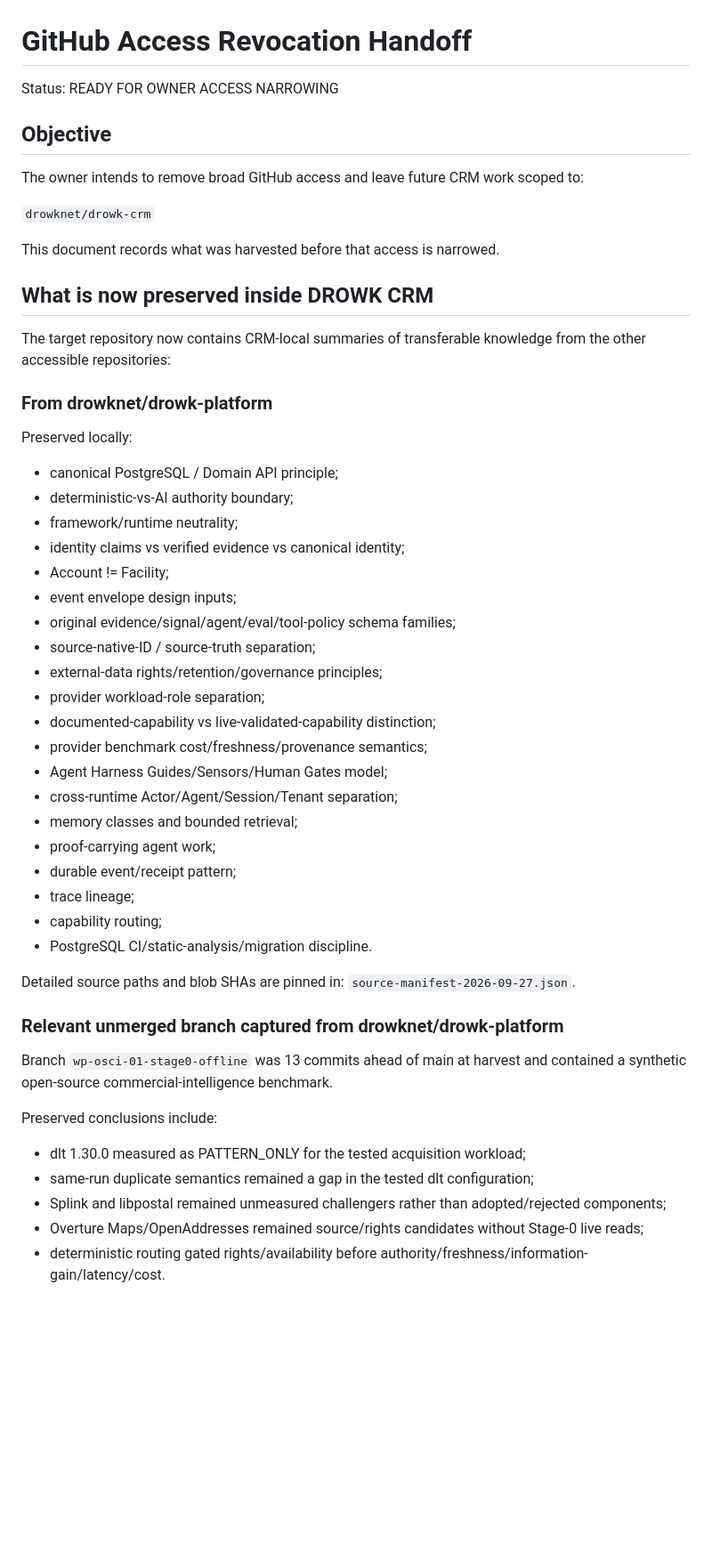
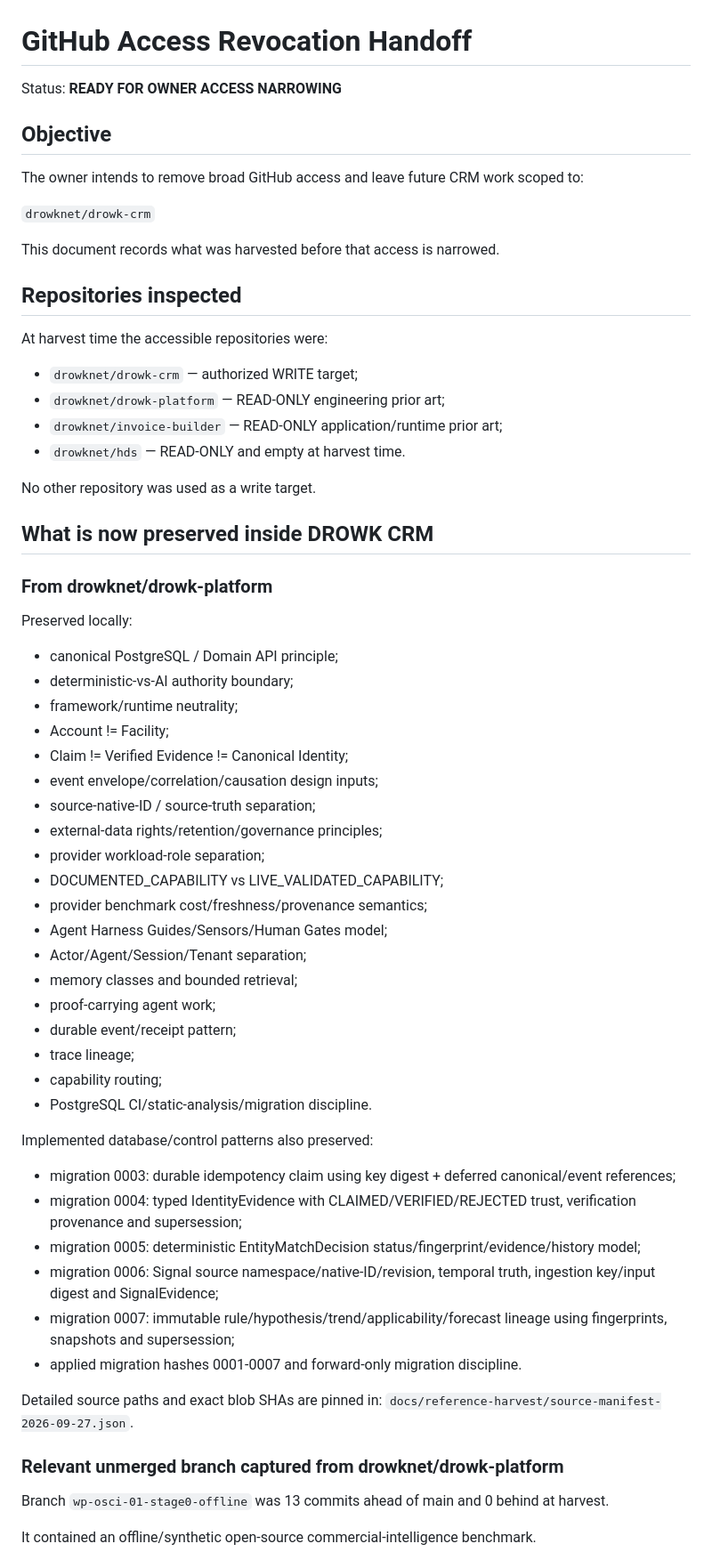
Before and after one commit to drowknet/drowk-crm, a Markdown page: docs/reference-harvest/ACCESS_REVOCATION_HANDOFF.md, the part around one of its changes. Shown at 89% size. Rendered like a GitHub page; blank space fills up the shorter version.

```diff
--- a/docs/reference-harvest/ACCESS_REVOCATION_HANDOFF.md
+++ b/docs/reference-harvest/ACCESS_REVOCATION_HANDOFF.md
@@ -1,6 +1,6 @@
 # GitHub Access Revocation Handoff
 
-Status: READY FOR OWNER ACCESS NARROWING
+Status: **READY FOR OWNER ACCESS NARROWING**
 
 ## Objective
 
@@ -10,26 +10,34 @@ The owner intends to remove broad GitHub access and leave future CRM work scoped
 
 This document records what was harvested before that access is narrowed.
 
+## Repositories inspected
+
+At harvest time the accessible repositories were:
+- `drowknet/drowk-crm` — authorized WRITE target;
+- `drowknet/drowk-platform` — READ-ONLY engineering prior art;
+- `drowknet/invoice-builder` — READ-ONLY application/runtime prior art;
+- `drowknet/hds` — READ-ONLY and empty at harvest time.
+
+No other repository was used as a write target.
+
 ## What is now preserved inside DROWK CRM
 
-The target repository now contains CRM-local summaries of transferable knowledge from the other accessible repositories:
+### From drowknet/drowk-platform
 
-### From drowknet/drowk-platform
 Preserved locally:
 - canonical PostgreSQL / Domain API principle;
 - deterministic-vs-AI authority boundary;
 - framework/runtime neutrality;
-- identity claims vs verified evidence vs canonical identity;
 - Account != Facility;
-- event envelope design inputs;
-- original evidence/signal/agent/eval/tool-policy schema families;
+- Claim != Verified Evidence != Canonical Identity;
+- event envelope/correlation/causation design inputs;
 - source-native-ID / source-truth separation;
 - external-data rights/retention/governance principles;
 - provider workload-role separation;
-- documented-capability vs live-validated-capability distinction;
+- DOCUMENTED_CAPABILITY vs LIVE_VALIDATED_CAPABILITY;
 - provider benchmark cost/freshness/provenance semantics;
 - Agent Harness Guides/Sensors/Human Gates model;
-- cross-runtime Actor/Agent/Session/Tenant separation;
+- Actor/Agent/Session/Tenant separation;
 - memory classes and bounded retrieval;
 - proof-carrying agent work;
 - durable event/receipt pattern;
@@ -37,17 +45,20 @@ Preserved locally:
 - capability routing;
 - PostgreSQL CI/static-analysis/migration discipline.
 
-Detailed source paths and blob SHAs are pinned in:
-`source-manifest-2026-09-27.json`.
+Implemented database/control patterns also preserved:
+- migration 0003: durable idempotency claim using key digest + deferred canonical/event references;
+- migration 0004: typed IdentityEvidence with CLAIMED/VERIFIED/REJECTED trust, verification provenance and supersession;
+- migration 0005: deterministic EntityMatchDecision status/fingerprint/evidence/history model;
+- migration 0006: Signal source namespace/native-ID/revision, temporal truth, ingestion key/input digest and SignalEvidence;
+- migration 0007: immutable rule/hypothesis/trend/applicability/forecast lineage using fingerprints, snapshots and supersession;
+- applied migration hashes 0001-0007 and forward-only migration discipline.
+
+Detailed source paths and exact blob SHAs are pinned in:
+`docs/reference-harvest/source-manifest-2026-09-27.json`.
 
 ### Relevant unmerged branch captured from drowknet/drowk-platform
 
-Branch `wp-osci-01-stage0-offline` was 13 commits ahead of main at harvest and contained a synthetic open-source commercial-intelligence benchmark.
+Branch `wp-osci-01-stage0-offline` was 13 commits ahead of main and 0 behind at harvest.
 
-Preserved conclusions include:
-- dlt 1.30.0 measured as PATTERN_ONLY for the tested acquisition workload;
-- same-run duplicate semantics remained a gap in the tested dlt configuration;
-- Splink and libpostal remained unmeasured challengers rather than adopted/rejected components;
-- Overture Maps/OpenAddresses remained source/rights candidates without Stage-0 live reads;
-- deterministic routing gated rights/availability before authority/freshness/information-gain/latency/cost.
+It contained an offline/synthetic open-source commercial-intelligence benchmark.
 
```
Also changed, not shown: other parts of docs/reference-harvest/ACCESS_REVOCATION_HANDOFF.md (+70 -21 lines).
